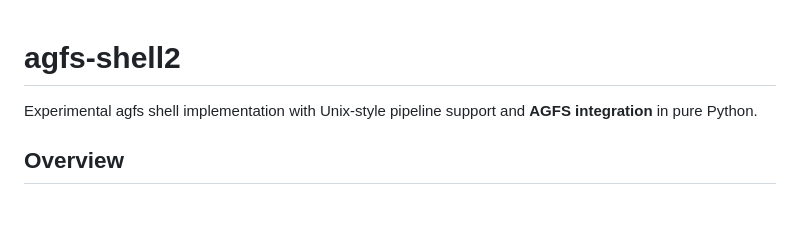
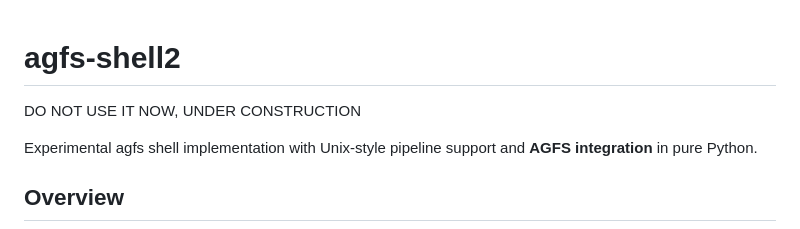
Before and after one commit to akushonkamen/agfs, a Markdown page: agfs-shell2/README.md, the part around the change. Rendered like a GitHub page; blank space fills up the shorter version.

Commit message:
mod readme

```diff
--- a/agfs-shell2/README.md
+++ b/agfs-shell2/README.md
@@ -1,4 +1,6 @@
 # agfs-shell2
+
+DO NOT USE IT NOW, UNDER CONSTRUCTION
 
 Experimental agfs shell implementation with Unix-style pipeline support and **AGFS integration** in pure Python.
 
```
